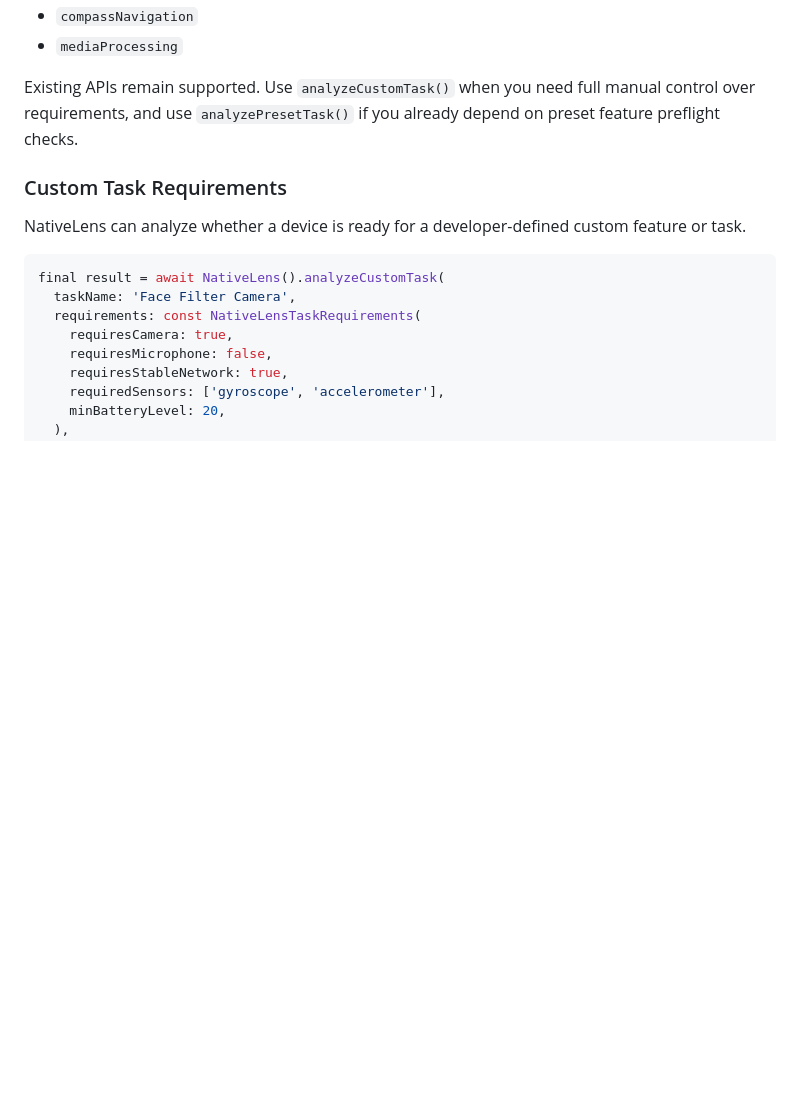
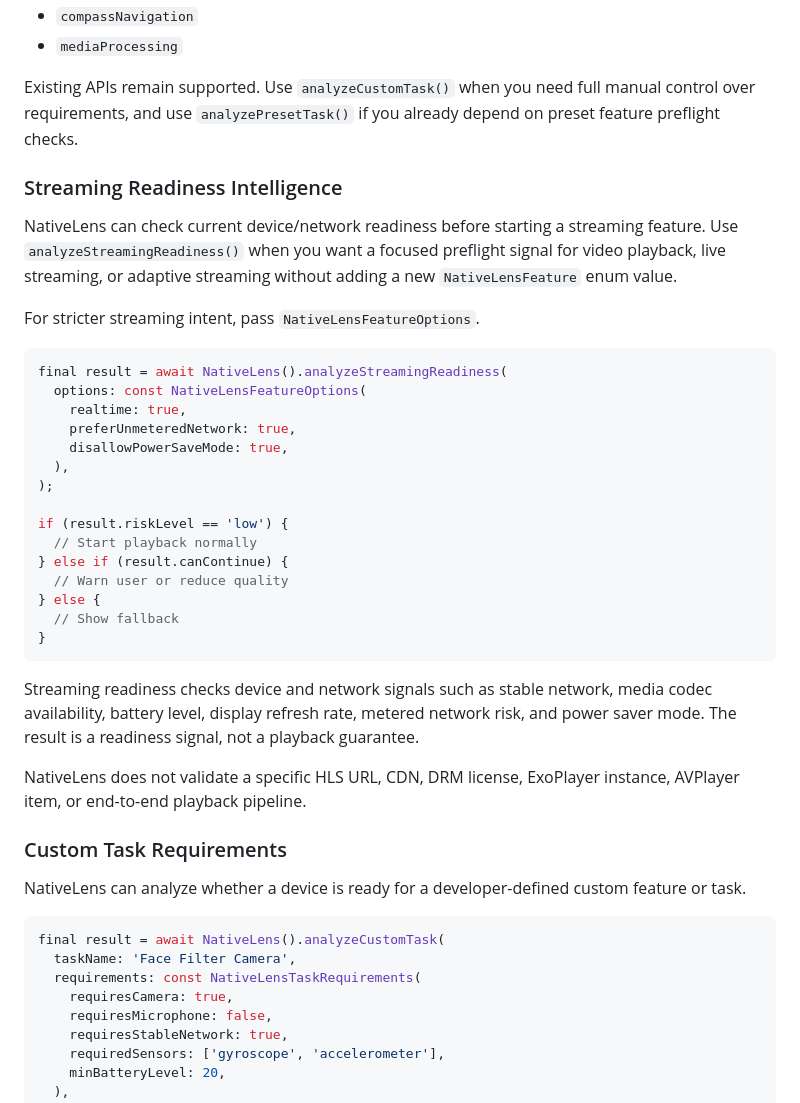
Before and after one commit to Nahin-CDR/native_lens, a Markdown page: README.md, the part around the change. Drawn GitHub-style; blank space fills up the shorter version.

Commit message:
docs: add streaming readiness intelligence

````diff
--- a/README.md
+++ b/README.md
@@ -317,6 +317,41 @@ Existing APIs remain supported. Use `analyzeCustomTask()` when you need full
 manual control over requirements, and use `analyzePresetTask()` if you already
 depend on preset feature preflight checks.
 
+### Streaming Readiness Intelligence
+
+NativeLens can check current device/network readiness before starting a
+streaming feature. Use `analyzeStreamingReadiness()` when you want a focused
+preflight signal for video playback, live streaming, or adaptive streaming
+without adding a new `NativeLensFeature` enum value.
+
+For stricter streaming intent, pass `NativeLensFeatureOptions`.
+
+```dart
+final result = await NativeLens().analyzeStreamingReadiness(
+  options: const NativeLensFeatureOptions(
+    realtime: true,
+    preferUnmeteredNetwork: true,
+    disallowPowerSaveMode: true,
+  ),
+);
+
+if (result.riskLevel == 'low') {
+  // Start playback normally
+} else if (result.canContinue) {
+  // Warn user or reduce quality
+} else {
+  // Show fallback
+}
+```
+
+Streaming readiness checks device and network signals such as stable network,
+media codec availability, battery level, display refresh rate, metered network
+risk, and power saver mode. The result is a readiness signal, not a playback
+guarantee.
+
+NativeLens does not validate a specific HLS URL, CDN, DRM license, ExoPlayer
+instance, AVPlayer item, or end-to-end playback pipeline.
+
 ### Custom Task Requirements
 
 NativeLens can analyze whether a device is ready for a developer-defined custom
````
Also changed, not shown: CHANGELOG.md (+7 -0 lines).
